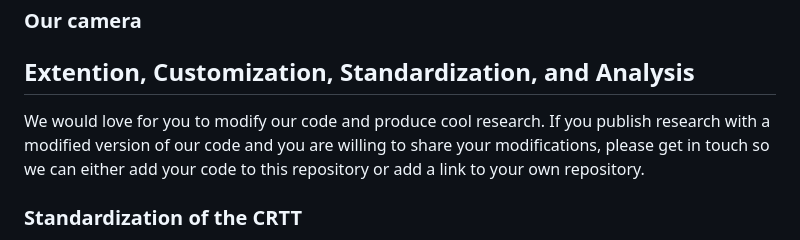
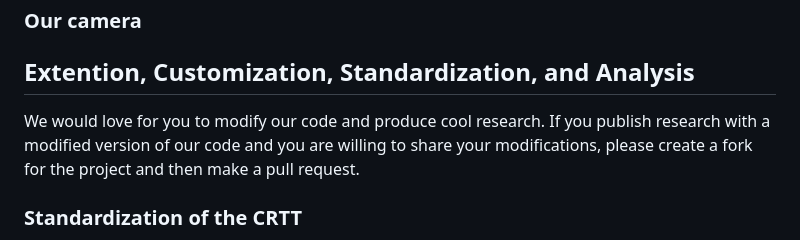
Before and after one commit to AnnahGrace01/FTF-CRTT, a Markdown page: README.md, the part around the change. Rendered like a GitHub page.

```diff
--- a/README.md
+++ b/README.md
@@ -11,7 +11,7 @@ This repository provides code and instructions for running the Face-to-Face Comp
 ### Our camera
 
 ## Extention, Customization, Standardization, and Analysis
-We would love for you to modify our code and produce cool research. If you publish research with a modified version of our code and you are willing to share your modifications, please get in touch so we can either add your code to this repository or add a link to your own repository.
+We would love for you to modify our code and produce cool research. If you publish research with a modified version of our code and you are willing to share your modifications, please create a fork for the project and then make a pull request.
 
 ### Standardization of the CRTT
 Before you design and employ a modification to the CRTT, you should know that there is a lot of debate in the field about standardization. We designed our FTF-CRTT with [Elson et al.'s (2014)](https://doi.org/10.1037/a0035569) recommendations in mind (available for free [here](https://www.researchgate.net/publication/259845770_Press_CRTT_to_Measure_Aggressive_Behavior_The_Unstandardized_Use_of_the_Competitive_Reaction_Time_Task_in_Aggression_Research)). Specifically, we use volume as a measure of aggression only, we did not include duration. As recommended, our blast level input scale is a range from 1-8, we did not include a 0 aggression response. Blast level 1 is 75dB, and each level is 5dB higher than the last (such that 8=110 dB). If you wish, you can change all of this by customizing our provided code.
```
